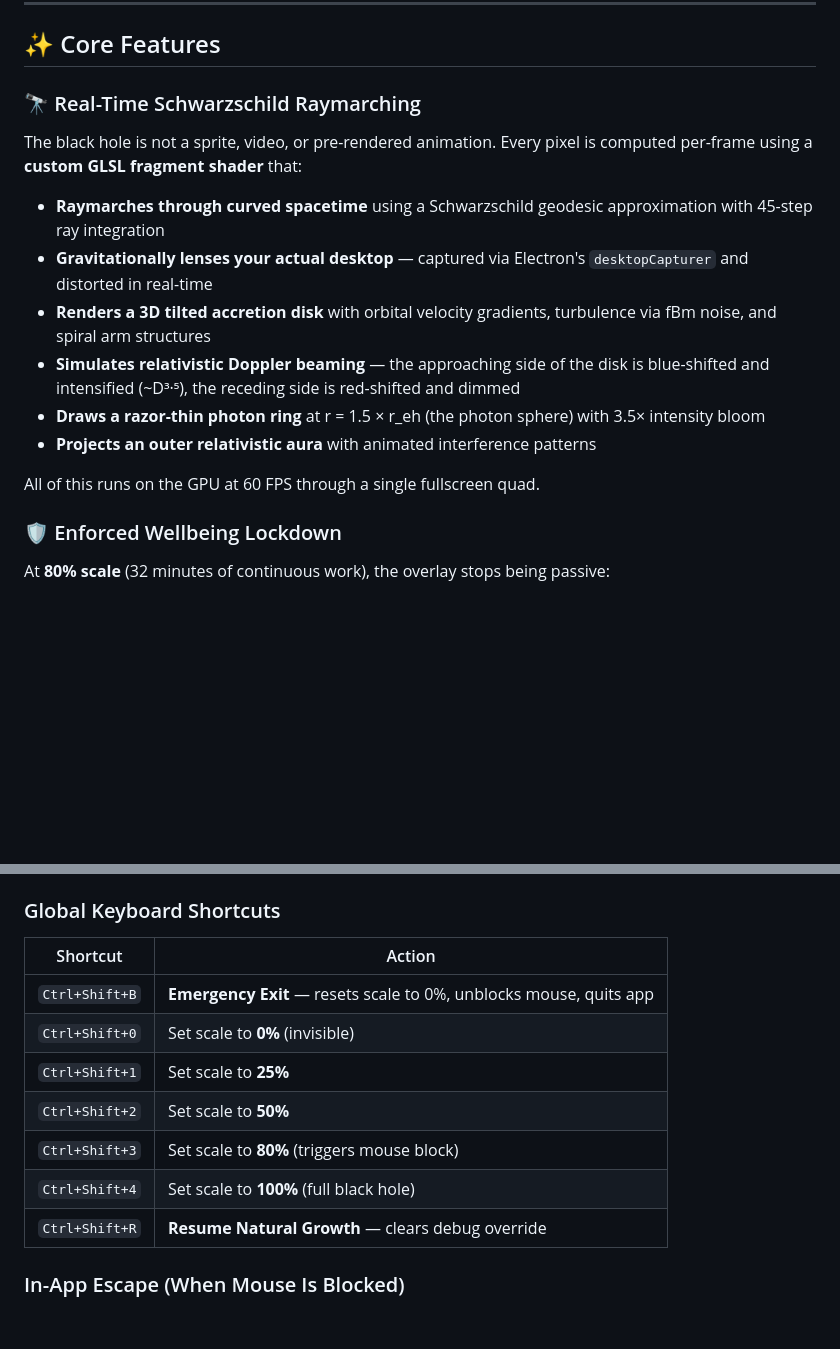
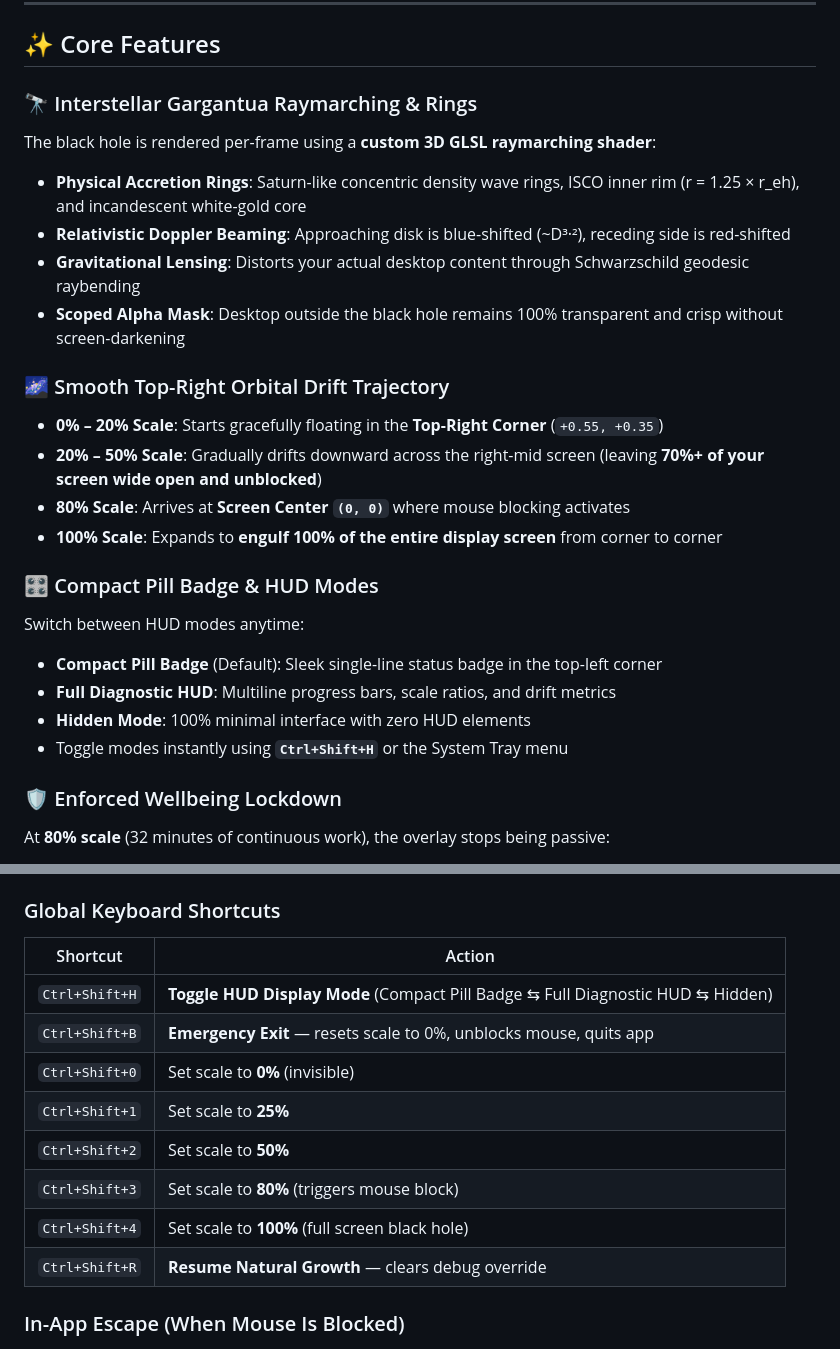
Before and after one commit to koushik1124/blackhole-break-timer, a Markdown page: README.md, 2 parts joined by grey strips. GitHub-like rendering; blank space fills up the shorter version.

Commit message:
docs: update README with Gargantua rings, top-right trajectory, compact pill HUD, and Ctrl+Shift+H shortcut

```diff
--- a/README.md
+++ b/README.md
@@ -38,18 +38,29 @@ This is not a notification. This is a **consequence**.
 
 ## ✨ Core Features
 
-### 🔭 Real-Time Schwarzschild Raymarching
+### 🔭 Interstellar Gargantua Raymarching & Rings
 
-The black hole is not a sprite, video, or pre-rendered animation. Every pixel is computed per-frame using a **custom GLSL fragment shader** that:
+The black hole is rendered per-frame using a **custom 3D GLSL raymarching shader**:
 
-- **Raymarches through curved spacetime** using a Schwarzschild geodesic approximation with 45-step ray integration
-- **Gravitationally lenses your actual desktop** — captured via Electron's `desktopCapturer` and distorted in real-time
-- **Renders a 3D tilted accretion disk** with orbital velocity gradients, turbulence via fBm noise, and spiral arm structures
-- **Simulates relativistic Doppler beaming** — the approaching side of the disk is blue-shifted and intensified (~D³·⁵), the receding side is red-shifted and dimmed
-- **Draws a razor-thin photon ring** at r = 1.5 × r_eh (the photon sphere) with 3.5× intensity bloom
-- **Projects an outer relativistic aura** with animated interference patterns
+- **Physical Accretion Rings**: Saturn-like concentric density wave rings, ISCO inner rim (r = 1.25 × r_eh), and incandescent white-gold core
+- **Relativistic Doppler Beaming**: Approaching disk is blue-shifted (~D³·²), receding side is red-shifted
+- **Gravitational Lensing**: Distorts your actual desktop content through Schwarzschild geodesic raybending
+- **Scoped Alpha Mask**: Desktop outside the black hole remains 100% transparent and crisp without screen-darkening
 
-All of this runs on the GPU at 60 FPS through a single fullscreen quad.
+### 🌌 Smooth Top-Right Orbital Drift Trajectory
+
+- **0% – 20% Scale**: Starts gracefully floating in the **Top-Right Corner** (`+0.55, +0.35`)
+- **20% – 50% Scale**: Gradually drifts downward across the right-mid screen (leaving **70%+ of your screen wide open and unblocked**)
+- **80% Scale**: Arrives at **Screen Center `(0, 0)`** where mouse blocking activates
+- **100% Scale**: Expands to **engulf 100% of the entire display screen** from corner to corner
+
+### 🎛️ Compact Pill Badge & HUD Modes
+
+Switch between HUD modes anytime:
+- **Compact Pill Badge** (Default): Sleek single-line status badge in the top-left corner
+- **Full Diagnostic HUD**: Multiline progress bars, scale ratios, and drift metrics
+- **Hidden Mode**: 100% minimal interface with zero HUD elements
+- Toggle modes instantly using **`Ctrl+Shift+H`** or the System Tray menu
 
 ### 🛡️ Enforced Wellbeing Lockdown
 
@@ -178,12 +189,13 @@ On launch, the app captures a screenshot of your actual desktop via `desktopCapt
 
 | Shortcut | Action |
 |----------|--------|
+| `Ctrl+Shift+H` | **Toggle HUD Display Mode** (Compact Pill Badge ⇆ Full Diagnostic HUD ⇆ Hidden) |
 | `Ctrl+Shift+B` | **Emergency Exit** — resets scale to 0%, unblocks mouse, quits app |
 | `Ctrl+Shift+0` | Set scale to **0%** (invisible) |
 | `Ctrl+Shift+1` | Set scale to **25%** |
 | `Ctrl+Shift+2` | Set scale to **50%** |
 | `Ctrl+Shift+3` | Set scale to **80%** (triggers mouse block) |
-| `Ctrl+Shift+4` | Set scale to **100%** (full black hole) |
+| `Ctrl+Shift+4` | Set scale to **100%** (full screen black hole) |
 | `Ctrl+Shift+R` | **Resume Natural Growth** — clears debug override |
 
 ### In-App Escape (When Mouse Is Blocked)
```
